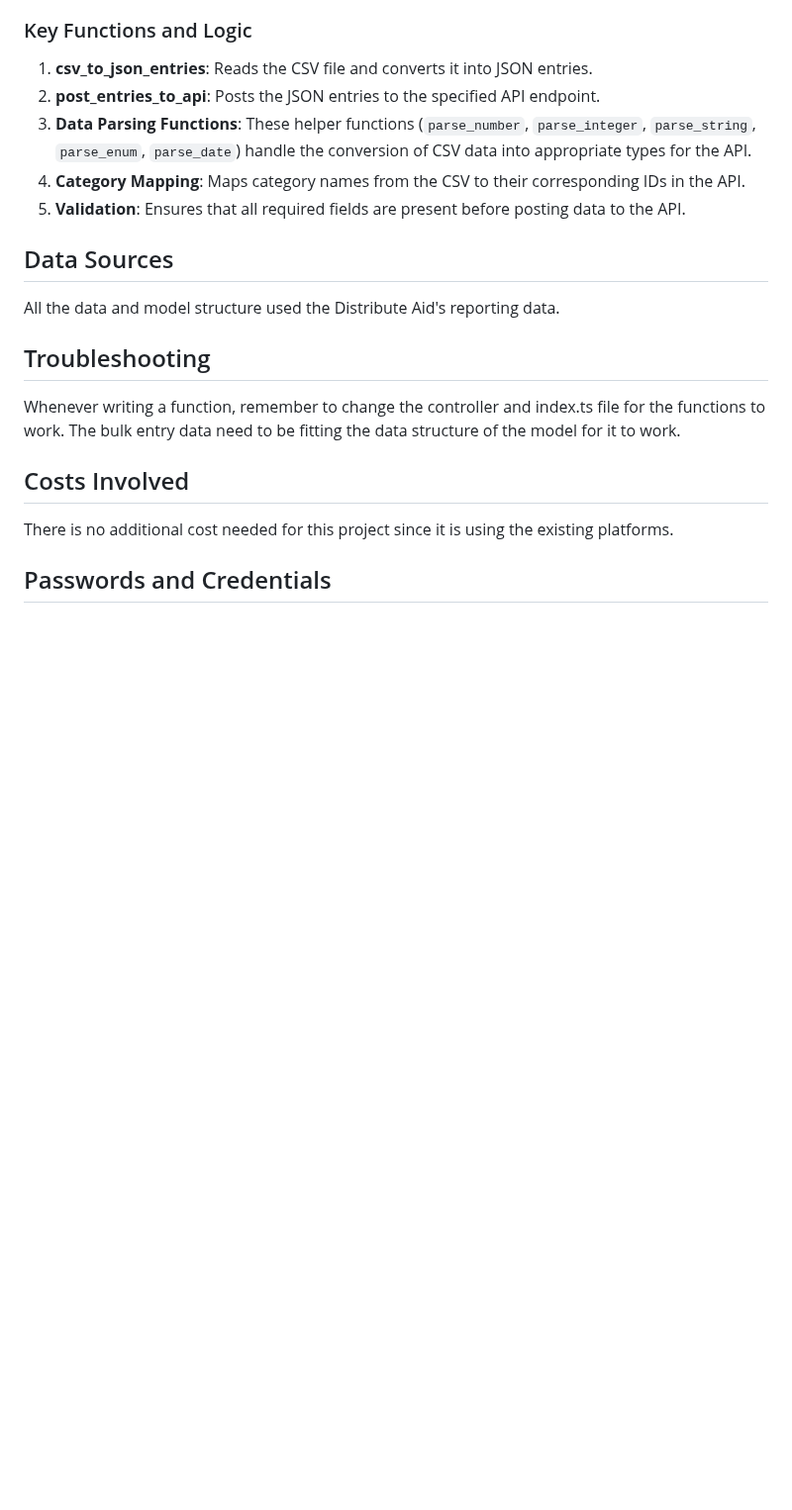
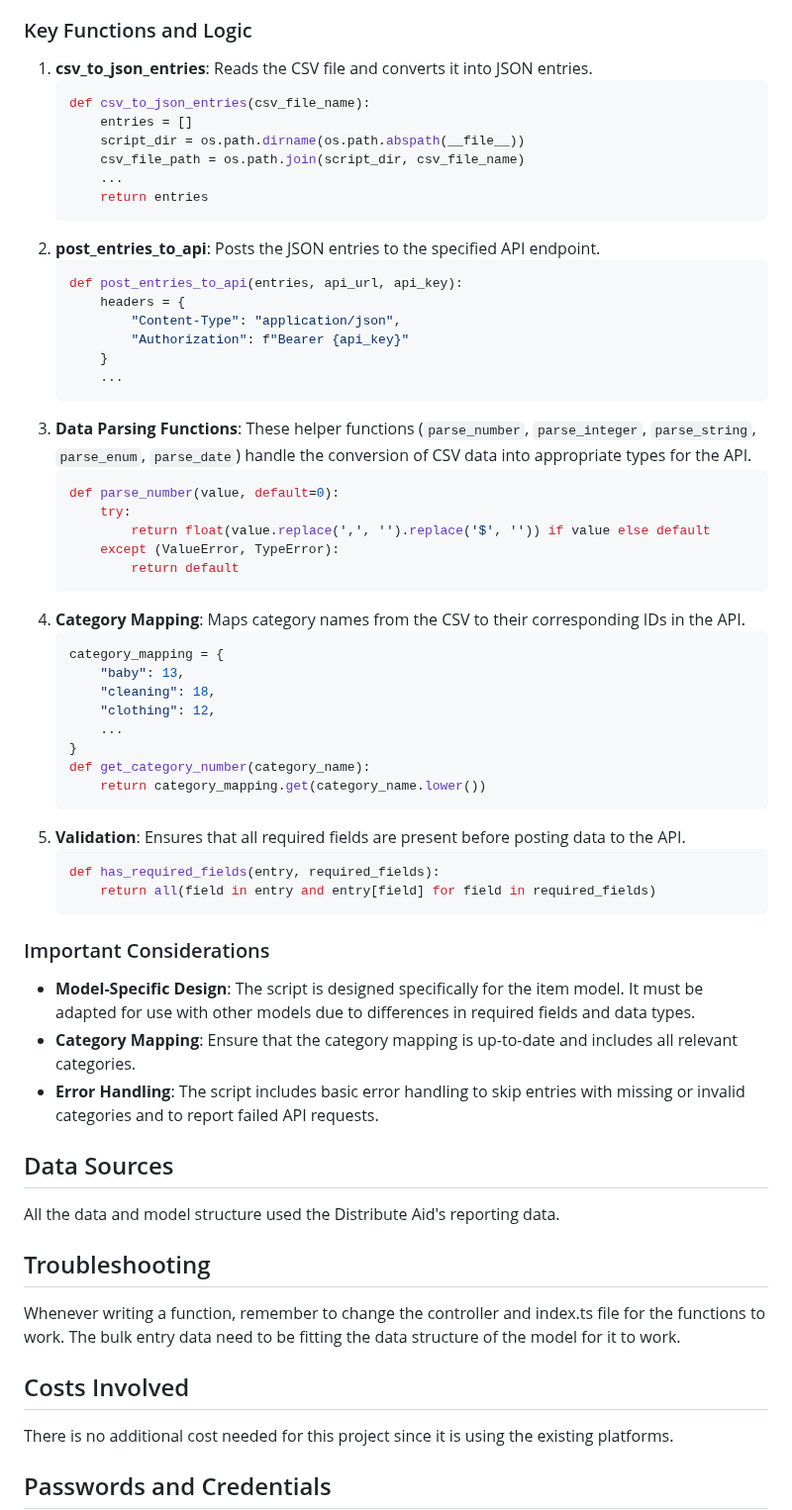
Before and after one commit to distributeaid/aggregated-public-information, a Markdown page: ReportingModelReadMe.md, the part around one of its changes. Shown at 99% size. Drawn GitHub-style; blank space fills up the shorter version.

Commit message:
Edited Reporting readme file

````diff
--- a/ReportingModelReadMe.md
+++ b/ReportingModelReadMe.md
@@ -88,10 +88,52 @@ The provided Python script, [bulkEntryItem.py](https://github.com/distributeaid/
 
 ### Key Functions and Logic
 1. **csv_to_json_entries**: Reads the CSV file and converts it into JSON entries.
+    ```python
+    def csv_to_json_entries(csv_file_name):
+        entries = []
+        script_dir = os.path.dirname(os.path.abspath(__file__))
+        csv_file_path = os.path.join(script_dir, csv_file_name)
+        ...
+        return entries
+    ```
 2. **post_entries_to_api**: Posts the JSON entries to the specified API endpoint.
+    ```python
+    def post_entries_to_api(entries, api_url, api_key):
+        headers = {
+            "Content-Type": "application/json",
+            "Authorization": f"Bearer {api_key}"
+        }
+        ...
+    ```
 3. **Data Parsing Functions**: These helper functions (`parse_number`, `parse_integer`, `parse_string`, `parse_enum`, `parse_date`) handle the conversion of CSV data into appropriate types for the API.
+    ```python
+    def parse_number(value, default=0):
+        try:
+            return float(value.replace(',', '').replace('$', '')) if value else default
+        except (ValueError, TypeError):
+            return default
+    ```
 4. **Category Mapping**: Maps category names from the CSV to their corresponding IDs in the API.
+    ```python
+    category_mapping = {
+        "baby": 13,
+        "cleaning": 18,
+        "clothing": 12,
+        ...
+    }
+    def get_category_number(category_name):
+        return category_mapping.get(category_name.lower())
+    ```
 5. **Validation**: Ensures that all required fields are present before posting data to the API.
+    ```python
+    def has_required_fields(entry, required_fields):
+        return all(field in entry and entry[field] for field in required_fields)
+    ```
+
+### Important Considerations
+- **Model-Specific Design**: The script is designed specifically for the item model. It must be adapted for use with other models due to differences in required fields and data types.
+- **Category Mapping**: Ensure that the category mapping is up-to-date and includes all relevant categories.
+- **Error Handling**: The script includes basic error handling to skip entries with missing or invalid categories and to report failed API requests.
 
 ## Data Sources
 All the data and model structure used the Distribute Aid's reporting data.
````
Also changed, not shown: other parts of ReportingModelReadMe.md (+12 -12 lines).
